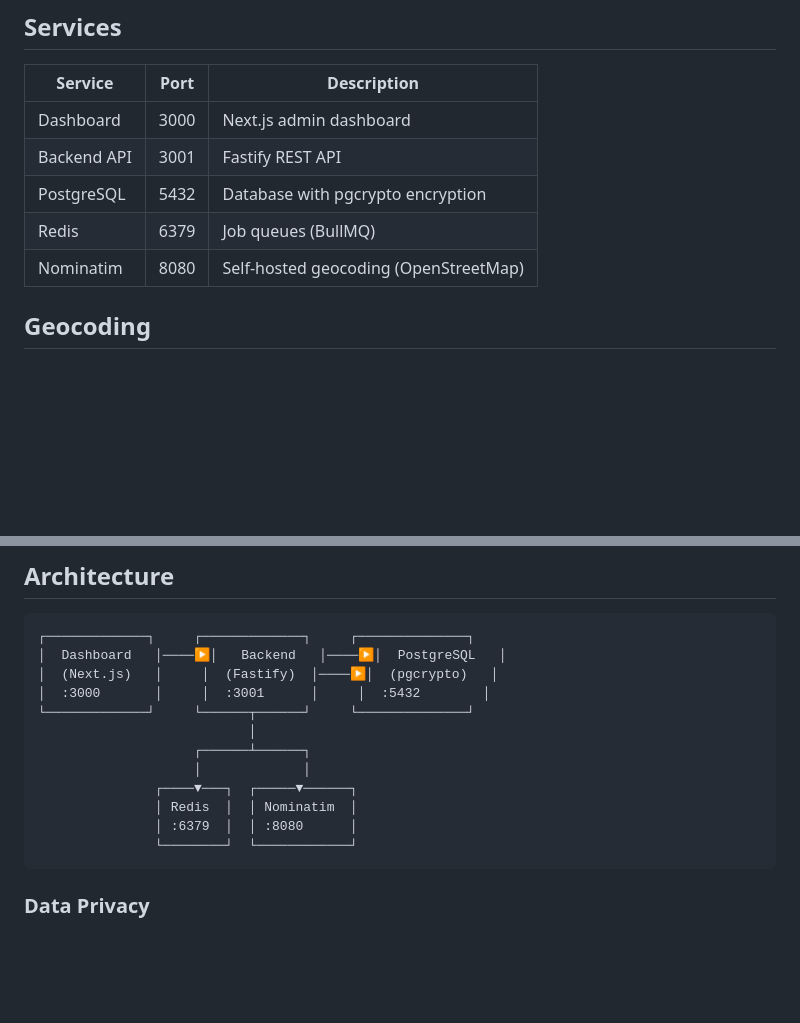
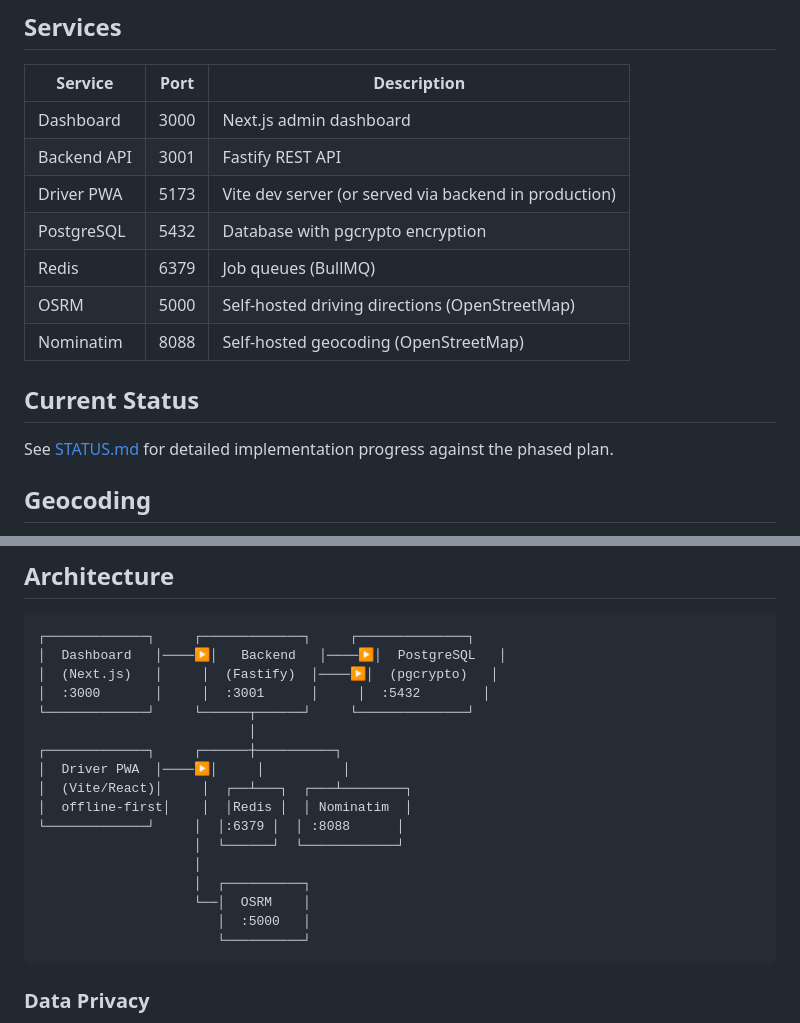
Before and after one commit to genghis/safecare, a Markdown page: README.md, 2 parts joined by grey strips. GitHub-like rendering; blank space fills up the shorter version.

````diff
--- a/README.md
+++ b/README.md
@@ -34,9 +34,15 @@ open http://localhost:3000
 |---------|------|-------------|
 | Dashboard | 3000 | Next.js admin dashboard |
 | Backend API | 3001 | Fastify REST API |
+| Driver PWA | 5173 | Vite dev server (or served via backend in production) |
 | PostgreSQL | 5432 | Database with pgcrypto encryption |
 | Redis | 6379 | Job queues (BullMQ) |
-| Nominatim | 8080 | Self-hosted geocoding (OpenStreetMap) |
+| OSRM | 5000 | Self-hosted driving directions (OpenStreetMap) |
+| Nominatim | 8088 | Self-hosted geocoding (OpenStreetMap) |
+
+## Current Status
+
+See [STATUS.md](STATUS.md) for detailed implementation progress against the phased plan.
 
 ## Geocoding
 
@@ -105,12 +111,17 @@ backend:
 │  :3000       │     │  :3001      │     │  :5432        │
 └─────────────┘     └──────┬──────┘     └──────────────┘
                            │
-                    ┌──────┴──────┐
-                    │             │
-               ┌────▼───┐  ┌─────▼──────┐
-               │ Redis  │  │ Nominatim  │
-               │ :6379  │  │ :8080      │
-               └────────┘  └────────────┘
+┌─────────────┐     ┌──────┼──────────┐
+│  Driver PWA  │────▶│     │          │
+│  (Vite/React)│     │  ┌──┴───┐  ┌───┴────────┐
+│  offline-first│    │  │Redis │  │ Nominatim  │
+└─────────────┘     │  │:6379 │  │ :8088      │
+                    │  └──────┘  └────────────┘
+                    │
+                    │  ┌──────────┐
+                    └──│  OSRM    │
+                       │  :5000   │
+                       └──────────┘
 ```
 
 ### Data Privacy
````
Also changed, not shown: STATUS.md (added, +111 -0 lines).
